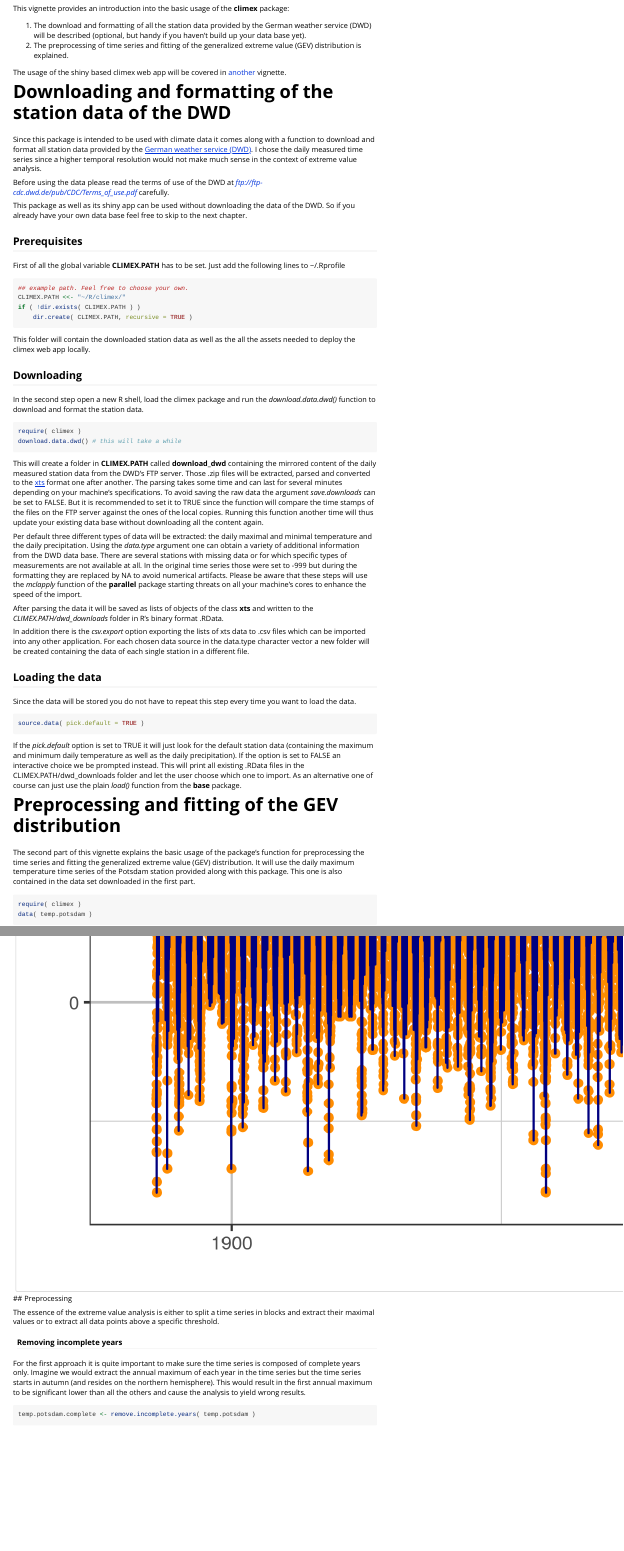
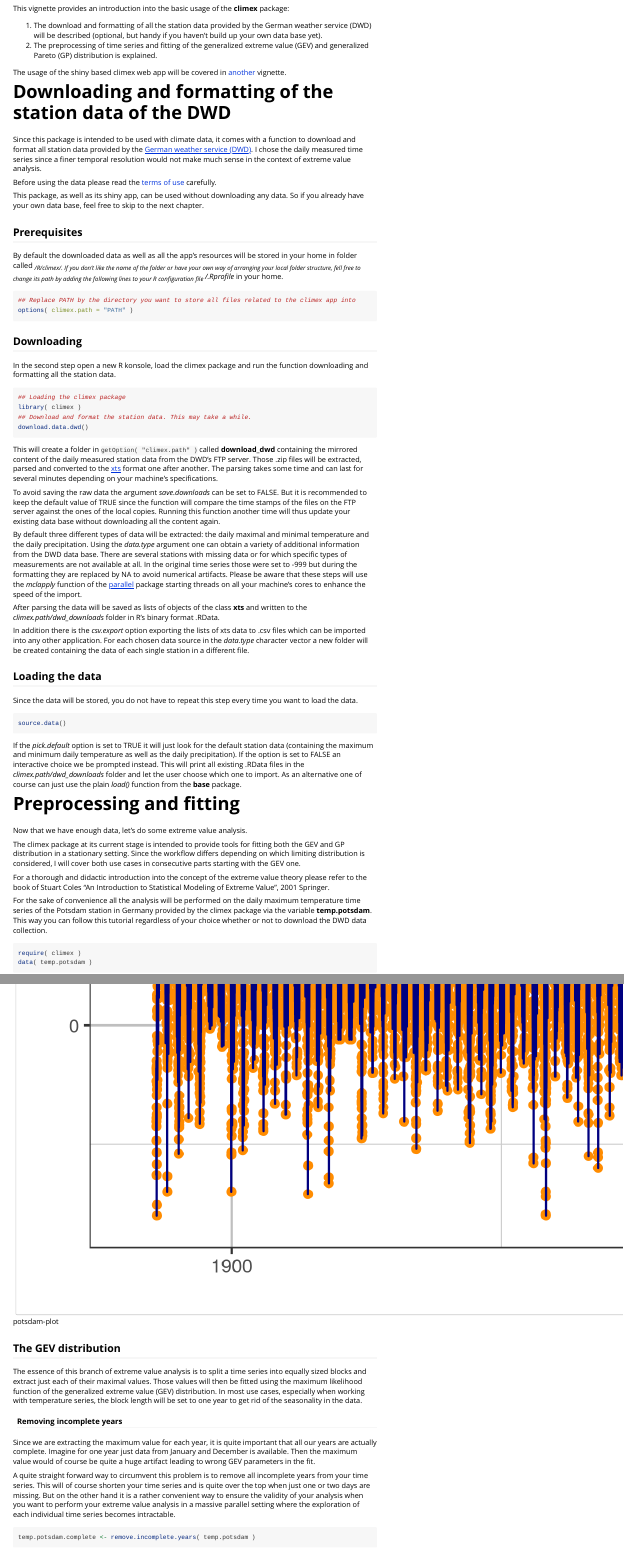
Before and after one commit to theGreatWhiteShark/climex, an R Markdown document (vignettes/data_dwd_and_usage.Rmd): the page in a window 1100 px wide, from 140 px down, and a second part further down, joined at a grey line. Rendered offline with R 4.5, knitr and Pandoc, with nearby package versions; some code elsewhere in the file could not run offline.

Commit message:
Rewriting the vignette describing the basic usage of the climex package

````diff
--- a/vignettes/data_dwd_and_usage.Rmd
+++ b/vignettes/data_dwd_and_usage.Rmd
@@ -13,56 +13,62 @@ This vignette provides an introduction into the basic usage of the **climex** pa
 
 1. The download and formatting of all the station data provided by the
    German weather service (DWD) will be described (optional, but handy if
-   you haven't build up your data base yet).
+   you haven't build up your own data base yet).
 2. The preprocessing of time series and fitting of the generalized
-   extreme value (GEV) distribution is explained.
+   extreme value (GEV) and generalized Pareto (GP) distribution is explained.
 
 The usage of the shiny based climex web app will be covered in [another](./climex_app.Rmd) vignette.
 
 # Downloading and formatting of the station data of the DWD
-Since this package is intended to be used with climate data it comes along with a function to download and format all station data provided by the [German weather service (DWD)](http://www.dwd.de/DE/Home/home_node.html). I chose the daily measured time series since a higher temporal resolution would not make much sense in the context of extreme value analysis.
 
-Before using the data please read the terms of use of the DWD at *ftp://ftp-cdc.dwd.de/pub/CDC/Terms_of_use.pdf* carefully.
+Since this package is intended to be used with climate data, it comes with a function to download and format all station data provided by the [German weather service (DWD)](http://www.dwd.de/DE/Home/home_node.html). I chose the daily measured time series since a finer temporal resolution would not make much sense in the context of extreme value analysis.
 
-This package as well as its shiny app can be used without downloading the data of the DWD. So if you already have your own data base feel free to skip to the next chapter.
+Before using the data please read the [terms of use](ftp://ftp-cdc.dwd.de/pub/CDC/Terms_of_use.pdf) carefully.
+
+This package, as well as its shiny app, can be used without downloading any data. So if you already have your own data base, feel free to skip to the next chapter.
 
 ## Prerequisites
-First of all the global variable **CLIMEX.PATH** has to be set. Just add the following lines to ~/.Rprofile
-```{r prerequisites, cache = TRUE}
-## example path. Feel free to choose your own.
-CLIMEX.PATH <<- "~/R/climex/"
-if ( !dir.exists( CLIMEX.PATH ) )
-    dir.create( CLIMEX.PATH, recursive = TRUE )
+
+By default the downloaded data as well as all the app's resources will be stored in your home in folder called *~/R/climex/*. If you don't like the name of the folder or have your own way of arranging your local folder structure, fell free to change its path by adding the following lines to your R configuration file *~/.Rprofile* in your home.
+
+```{r configuration, eval=FALSE}
+## Replace PATH by the directory you want to store all files related to the climex app into
+options( climex.path = "PATH" )
 ```
-This folder will contain the downloaded station data as well as the all the assets needed to deploy the climex web app locally.
 
 ## Downloading
-In the second step open a new R shell, load the climex package and run the *download.data.dwd()* function to download and format the station data.
+
+In the second step open a new R konsole, load the climex package and run the function downloading and formatting all the station data.
+
 ```{r downloading, eval = FALSE, cache = TRUE, dependson = "prerequisites"}
-require( climex )
-download.data.dwd() # this will take a while
+## Loading the climex package
+library( climex )
+## Download and format the station data. This may take a while.
+download.data.dwd()
 ```
 
-This will create a folder in **CLIMEX.PATH** called **download_dwd**
+This will create a folder in `getOption( "climex.path" )` called **download_dwd**
 containing the mirrored content of the daily measured station data
 from the DWD's FTP server. Those .zip files will be extracted, parsed
 and converted to
 the [xts](https://cran.r-project.org/web/packages/xts/index.html)
 format one after another. The parsing takes some time and can last for
-several minutes depending on your machine's specifications. To avoid
+several minutes depending on your machine's specifications.
+
+To avoid
 saving the raw data the argument *save.downloads* can be set to
-FALSE. But it is recommended to set it to TRUE since the function will
+FALSE. But it is recommended to keep the default value of TRUE since the function will
 compare the time stamps of the files on the FTP server against the
 ones of the local copies. Running this function another time will thus
 update your existing data base without downloading all the content again.
 
-Per default three different types of data will be extracted: the daily maximal and minimal temperature and the daily precipitation. Using the *data.type* argument one can obtain a variety of additional information from the DWD data base. There are several stations with missing data or for which specific types of measurements are not available at all. In the original time series those were set to -999 but during the formatting they are replaced by NA to avoid numerical artifacts. Please be aware that these steps will use the *mclapply* function of the **parallel** package starting threats on all your machine's cores to enhance the speed of the import.
+By default three different types of data will be extracted: the daily maximal and minimal temperature and the daily precipitation. Using the *data.type* argument one can obtain a variety of additional information from the DWD data base. There are several stations with missing data or for which specific types of measurements are not available at all. In the original time series those were set to -999 but during the formatting they are replaced by NA to avoid numerical artifacts. Please be aware that these steps will use the *mclapply* function of the [parallel](https://stat.ethz.ch/R-manual/R-devel/library/parallel/doc/parallel.pdf) package starting threads on all your machine's cores to enhance the speed of the import.
 
-After parsing the data it will be saved as lists of objects of the class **xts** and written to the *CLIMEX.PATH/dwd_downloads* folder in R's binary format .RData.
+After parsing the data will be saved as lists of objects of the class **xts** and written to the *climex.path/dwd_downloads* folder in R's binary format .RData.
 
-In addition there is the *csv.export* option exporting the lists of xts data to .csv files which can be imported into any other application. For each chosen data source in the data.type character vector a new folder will be created containing the data of each single station in a different file.
+In addition there is the *csv.export* option exporting the lists of xts data to .csv files which can be imported into any other application. For each chosen data source in the *data.type* character vector a new folder will be created containing the data of each single station in a different file.
 
 ## Loading the data
-Since the data will be stored you do not have to repeat this step every time you want to load the data.
+Since the data will be stored, you do not have to repeat this step every time you want to load the data.
 
 ```{r dwd-loading, eval = FALSE, cache = TRUE, dependson = "downloading"}
@@ -70,16 +76,19 @@ source.data( pick.default = TRUE )
 ```
 If the *pick.default* option is set to TRUE it will just look for the default station data (containing the maximum and minimum daily temperature as well as the daily precipitation). If the option is set to FALSE an interactive choice we be prompted instead.
 This will print all existing .RData files in the
-CLIMEX.PATH/dwd_downloads folder and let the user choose which one to
+*climex.path/dwd_downloads* folder and let the user choose which one to
 import. As an alternative one of course can just use the plain
 *load()* function from the **base** package.
 
-# Preprocessing and fitting of the GEV distribution
-The second part of this vignette explains the basic usage of the
-package's function for preprocessing the time series and fitting the
-generalized extreme value (GEV) distribution. It will use the daily
-maximum temperature time series of the Potsdam station provided along
-with this package. This one is also contained in the data set downloaded in the first part.
+# Preprocessing and fitting
+
+Now that we have enough data, let's do some extreme value analysis.
+
+The climex package at its current stage is intended to provide tools for fitting both the GEV and GP distribution in a stationary setting. Since the workflow differs depending on which limiting distribution is considered, I will cover both use cases in consecutive parts starting with the GEV one.
+
+For a thorough and didactic introduction into the concept of the extreme value theory please refer to the book of Stuart Coles "An Introduction to Statistical Modeling of Extreme Value", 2001 Springer.
+
+For the sake of convenience all the analysis will be performed on the daily maximum temperature time series of the Potsdam station in Germany provided by the climex package via the variable **temp.potsdam**. This way you can follow this tutorial regardless of your choice whether or not to download the DWD data collection.
 
 ```{r loading, cache = TRUE, dependson = "prerequisites"}
 require( climex )
@@ -89,18 +98,16 @@ data( temp.potsdam )
 ttplot( temp.potsdam )
 ```
 ![potsdam-plot](../res/vignette-potsdam-plot.png)
-## Preprocessing
 
-The essence of the extreme value analysis is either to split a time series in blocks and extract their maximal values or to extract all data points above a specific threshold.
+## The GEV distribution
+
+The essence of this branch of extreme value analysis is to split a time series into equally sized blocks and extract just each of their maximal values. Those values will then be fitted using the maximum likelihood function of the generalized extreme value (GEV) distribution. In most use cases, especially when working with temperature series, the block length will be set to one year to get rid of the seasonality in the data.
 
 #### Removing incomplete years
 
-For the first approach it is quite important to make sure the time
-series is composed of complete years only. Imagine we would extract
-the annual maximum of each year in the time series but the time series
-starts in autumn (and resides on the northern hemisphere). This would
-result in the first annual maximum to be significant lower than all
-the others and cause the analysis to yield wrong results.
+Since we are extracting the maximum value for each year, it is quite important that all our years are actually complete. Imagine for one year just data from January and December is available. Then the maximum value would of course be quite a huge artifact leading to wrong GEV parameters in the fit.
+
+A quite straight forward way to circumvent this problem is to remove all incomplete years from your time series. This will of course shorten your time series and is quite over the top when just one or two days are missing. But on the other hand it is a rather convenient way to ensure the validity of your analysis when you want to perform your extreme value analysis in a massive parallel setting where the exploration of each individual time series becomes intractable.
 
 ```{r incomplete-years, cache = TRUE, dependson = "loading"}
 
````
Also changed, not shown: vignettes/data_dwd_and_usage.Rmd (75 more changed lines).
